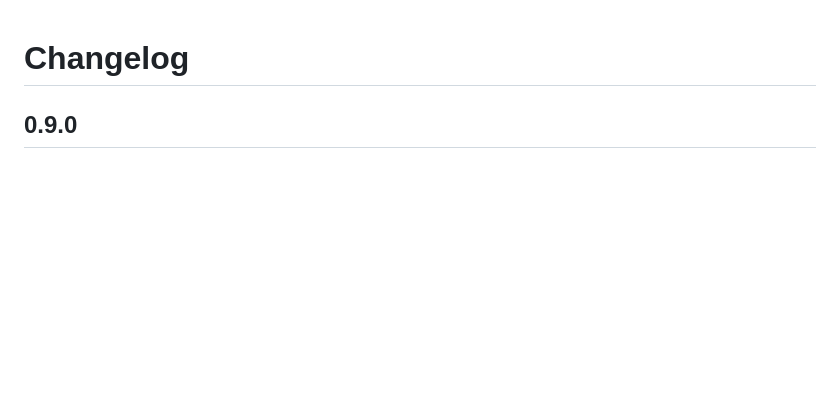
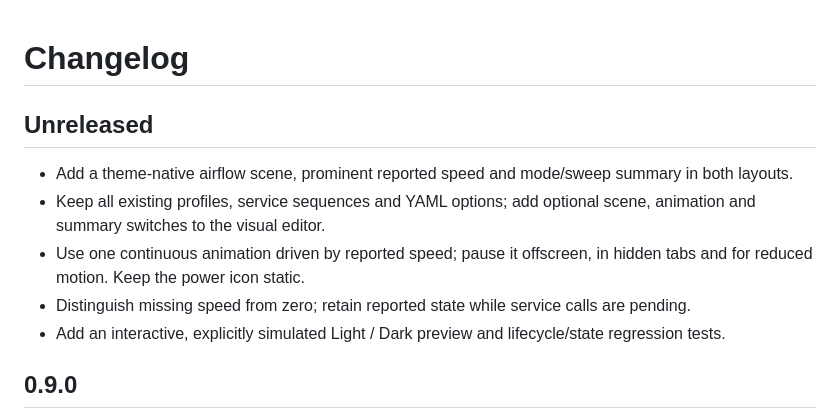
Before and after one commit to jancrab/smart-fan-2-card, a Markdown page: CHANGELOG.md, the part around the change. GitHub-like rendering; blank space fills up the shorter version.

```diff
--- a/CHANGELOG.md
+++ b/CHANGELOG.md
@@ -1,4 +1,12 @@
 # Changelog
+
+## Unreleased
+
+- Add a theme-native airflow scene, prominent reported speed and mode/sweep summary in both layouts.
+- Keep all existing profiles, service sequences and YAML options; add optional scene, animation and summary switches to the visual editor.
+- Use one continuous animation driven by reported speed; pause it offscreen, in hidden tabs and for reduced motion. Keep the power icon static.
+- Distinguish missing speed from zero; retain reported state while service calls are pending.
+- Add an interactive, explicitly simulated Light / Dark preview and lifecycle/state regression tests.
 
 ## 0.9.0
 
```
Also changed, not shown: README.md (+22 -5 lines), docs/custom-card-workflow.md (+4 -0 lines), docs/design-style.md (added, +39 -0 lines), docs/airflow-preview.jpg (added), 8 other files.
